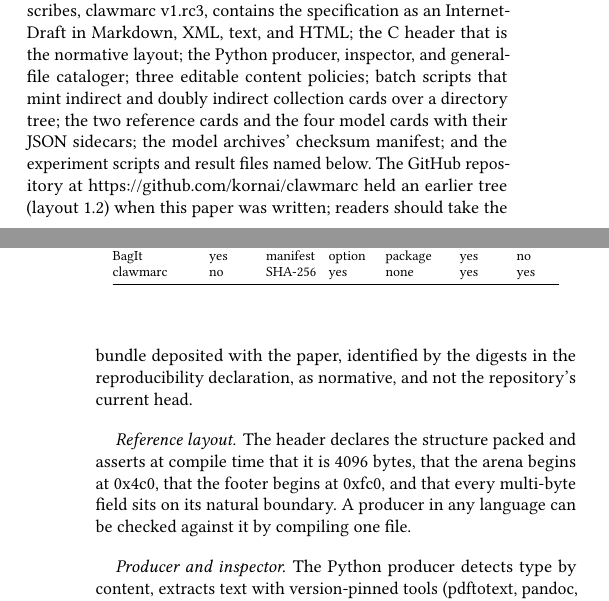
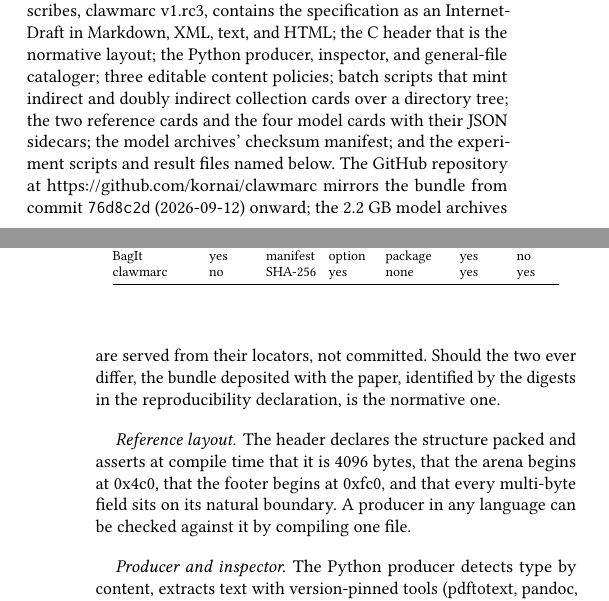
Before and after one commit to kornai/clawmarc, a LaTeX paper (src/clawmarc_wadl.tex): two parts of the columns of pages 4 and 5 of 7, joined at a grey line, cut so that both start at the same text. Compiled offline with pdfLaTeX.

Commit message:
v1.rc3: paper cites the mirror commit; LICENSE in bundle root; rebuilt PDFs
- Both prongs: the repository now mirrors the bundle from 76d8c2d onward
  (replaces the "held an earlier tree" statement); Datatracker/I-D revision
  narrative removed from the implementation section.
- project.yaml, provenance.json: GitHub state and the cross-route
  verification (12/12 byte-exact on HTTP, IPFS, Swarm) recorded.
- LICENSE (MIT) added to the bundle root so mirrors keep it.

Co-Authored-By: Claude Fable 5.1 <noreply@anthropic.com>

```diff
--- a/src/clawmarc_wadl.tex
+++ b/src/clawmarc_wadl.tex
@@ -523,10 +523,11 @@ content policies; batch scripts that mint indirect and doubly indirect
 collection cards over a directory tree; the two reference cards and the four
 model cards with their JSON sidecars; the model archives' checksum manifest;
 and the experiment scripts and result files named below. The GitHub
-repository at \url{https://github.com/kornai/clawmarc} held an earlier tree
-(layout~1.2) when this paper was written; readers should take the bundle
+repository at \url{https://github.com/kornai/clawmarc} mirrors the bundle
+from commit \texttt{76d8c2d} (2026-09-12) onward; the 2.2~GB model archives
+are served from their locators, not committed. Should the two ever differ, the bundle
 deposited with the paper, identified by the digests in the reproducibility
-declaration, as normative, and not the repository's current head.
+declaration, is the normative one.
 
 \paragraph{Reference layout.} The header declares the structure packed and
 asserts at compile time that it is 4096 bytes, that the arena begins at 0x4c0,
```
Also changed, not shown: project.yaml (+1 -1 lines), src/clawmarc.tex (+4 -3 lines), src/clawmarc.pdf, src/clawmarc_wadl.pdf, 1 other file.
